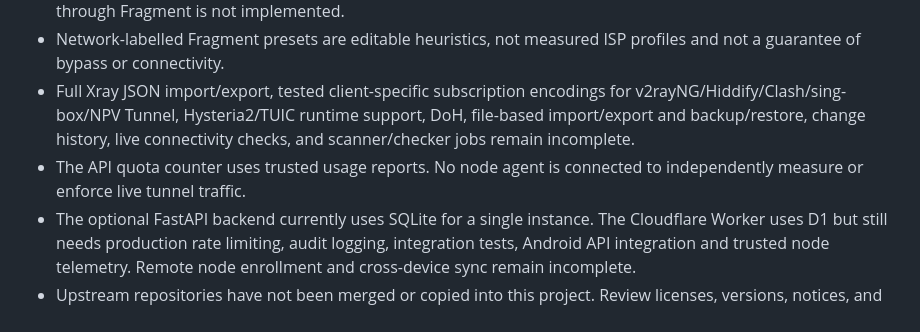
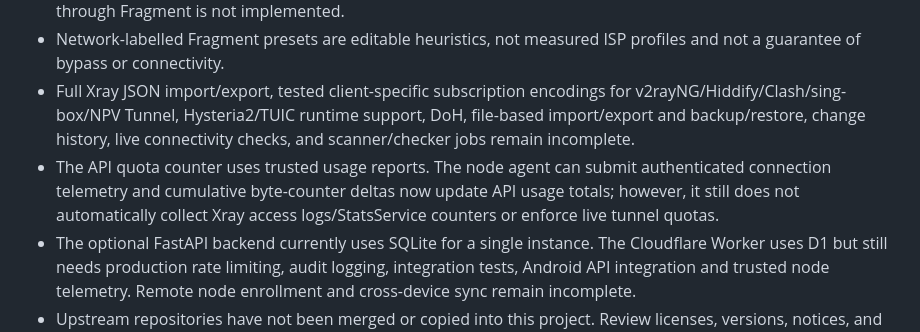
Before and after one commit to AMINOPY/SPD-C, a Markdown page: README.md, the part around the change. GitHub-like rendering.

Commit message:
docs: clarify current traffic accounting boundary

```diff
--- a/README.md
+++ b/README.md
@@ -45,7 +45,7 @@ After a successful workflow, download **spd-con-debug-apk** under **Artifacts**.
 - The Fragment-enabled Freedom outbound is separate from the VLESS outbound. Automatic routing/chaining through Fragment is not implemented.
 - Network-labelled Fragment presets are editable heuristics, not measured ISP profiles and not a guarantee of bypass or connectivity.
 - Full Xray JSON import/export, tested client-specific subscription encodings for v2rayNG/Hiddify/Clash/sing-box/NPV Tunnel, Hysteria2/TUIC runtime support, DoH, file-based import/export and backup/restore, change history, live connectivity checks, and scanner/checker jobs remain incomplete.
-- The API quota counter uses trusted usage reports. No node agent is connected to independently measure or enforce live tunnel traffic.
+- The API quota counter uses trusted usage reports. The node agent can submit authenticated connection telemetry and cumulative byte-counter deltas now update API usage totals; however, it still does not automatically collect Xray access logs/StatsService counters or enforce live tunnel quotas.
 - The optional FastAPI backend currently uses SQLite for a single instance. The Cloudflare Worker uses D1 but still needs production rate limiting, audit logging, integration tests, Android API integration and trusted node telemetry. Remote node enrollment and cross-device sync remain incomplete.
 - Upstream repositories have not been merged or copied into this project. Review licenses, versions, notices, and APIs before adapting code.
 
```
